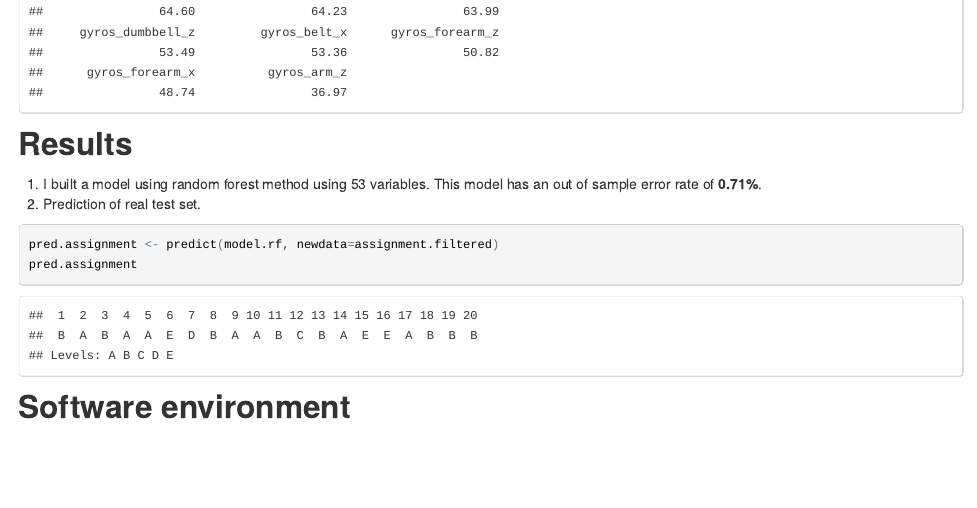
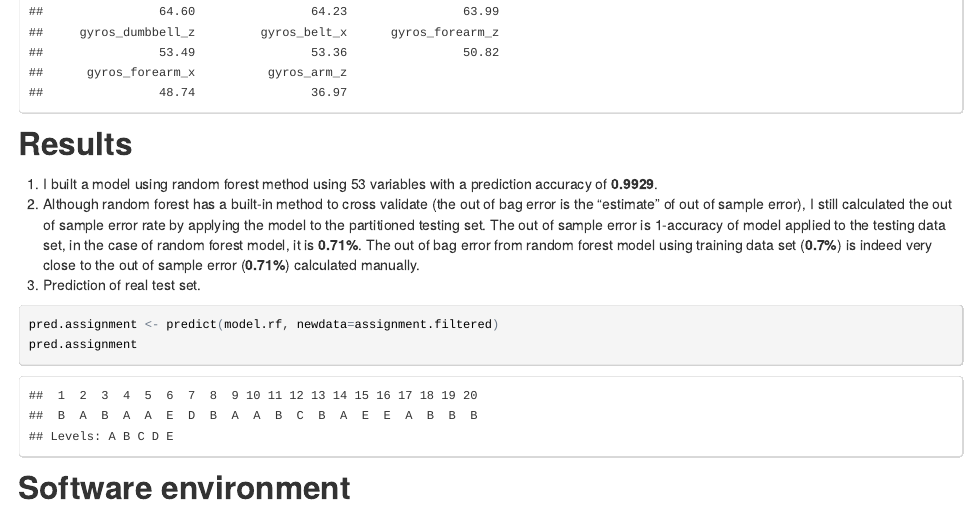
Before and after one commit to xush4/machinelearning, an R Markdown document (machinelearning.Rmd): the page in a window 1100 px wide, from 5170 px down. The pictures show the output file machinelearning.html that the author committed with the source, opened offline.

Commit message:
Update Rmd and html files

````diff
--- a/machinelearning.Rmd
+++ b/machinelearning.Rmd
@@ -110,7 +110,8 @@ importance
 ```
 
 ## Results
-1. I built a model using random forest method using 53 variables. This model has an out of sample error rate of **`r paste(round((1-confusion.rf[[3]][1])*100, 2), "%", sep="")`**.
+1. I built a model using random forest method using 53 variables with a prediction accuracy of **`r accuracy.rf`**.
+2. Although random forest has a built-in method to cross validate (the out of bag error is the "estimate" of out of sample error), I still calculated the out of sample error rate by applying the model to the partitioned testing set. The out of sample error is 1-accuracy of model applied to the testing data set, in the case of random forest model, it is **`r paste(round((1-confusion.rf[[3]][1])*100, 2), "%", sep="")`**. The out of bag error from random forest model using training data set (**0.7%**) is indeed very close to the out of sample error (**`r paste(round((1-confusion.rf[[3]][1])*100, 2), "%", sep="")`**) calculated manually.
 2. Prediction of real test set.
 ```{r Testing the real test set}
 pred.assignment <- predict(model.rf, newdata=assignment.filtered)
````
Also changed, not shown: machinelearning.html.
